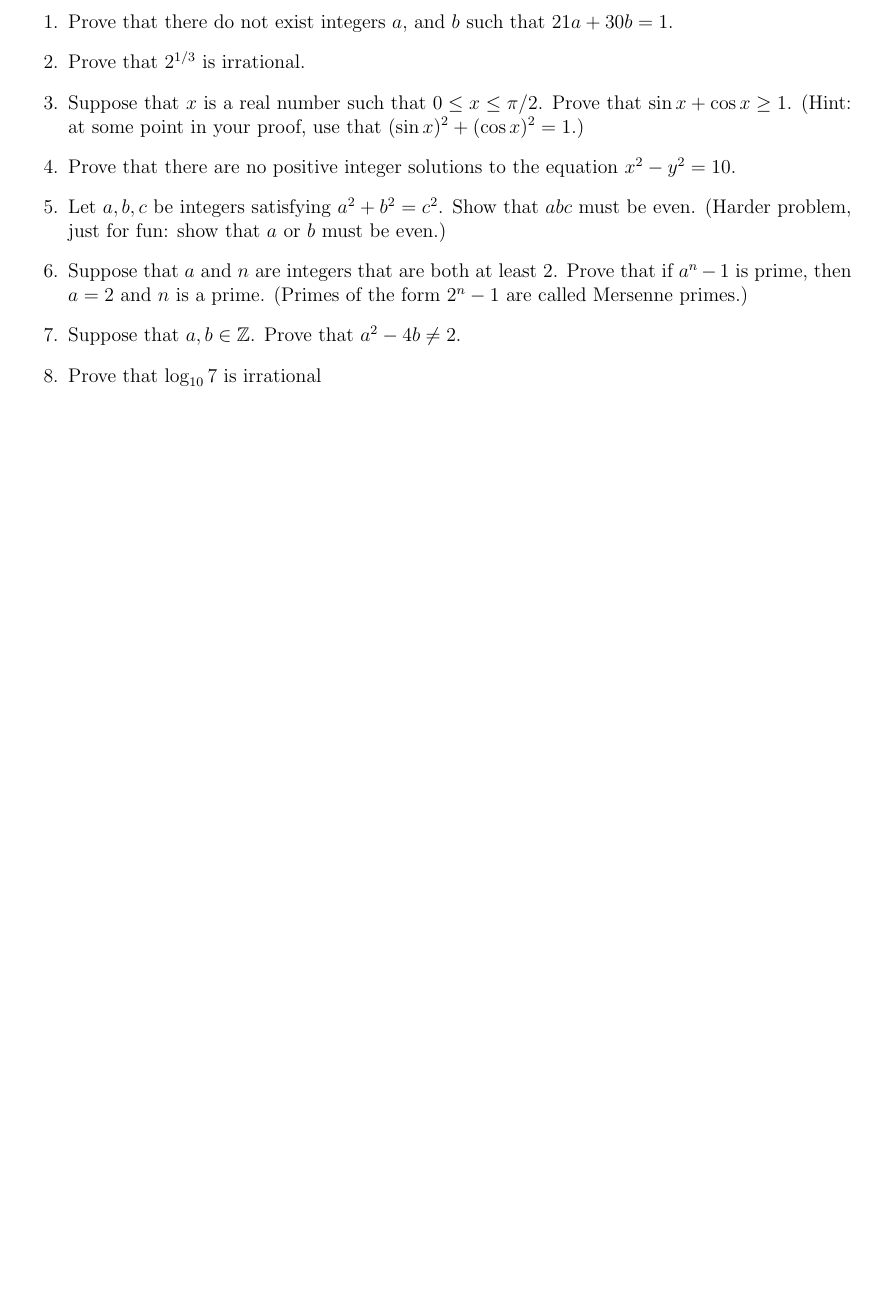
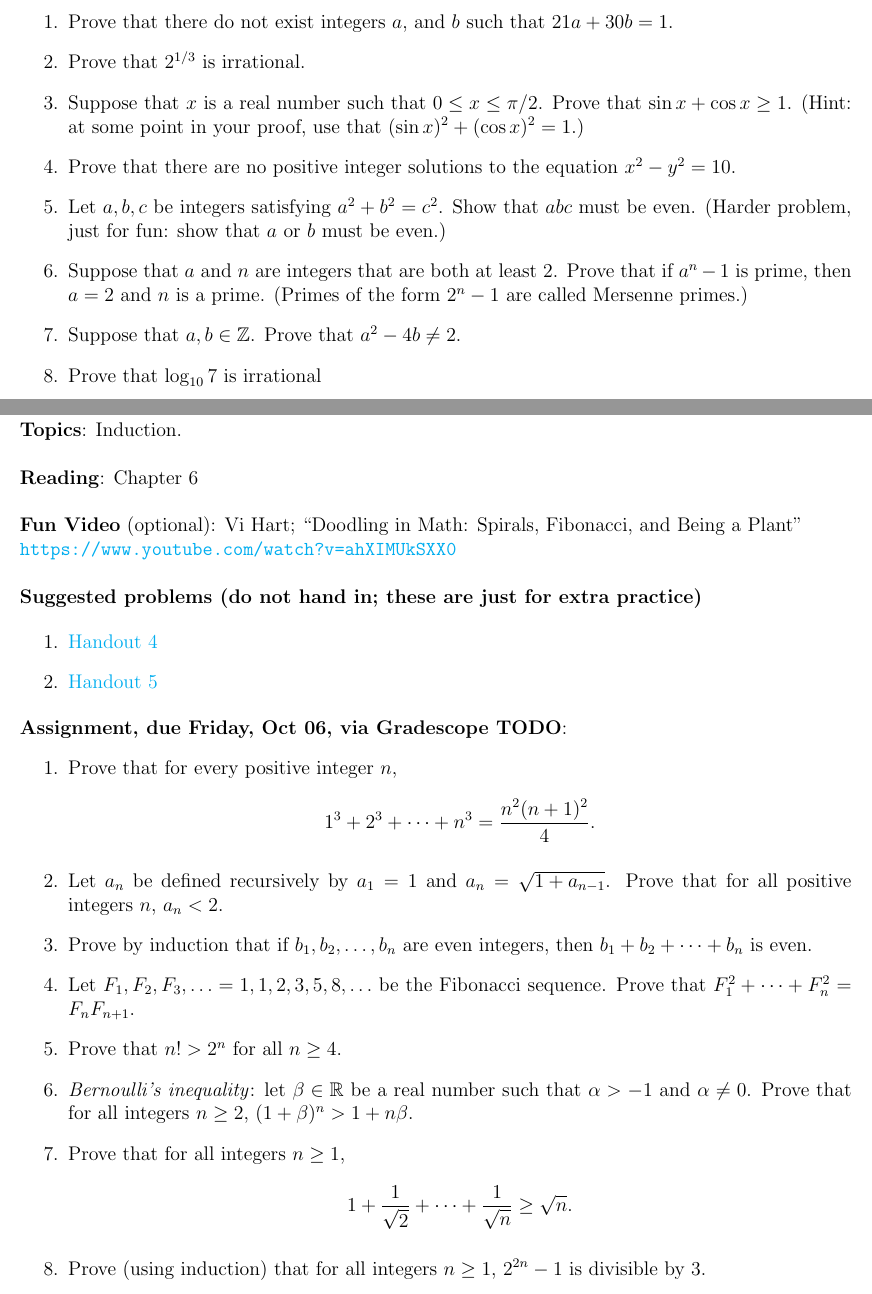
Before and after one commit to dmzb/dmzb.github.io, a LaTeX problem sheet (teaching/2023Fall220/assignments-math-220.tex): part of page 5 of 5 before the commit and two parts of pages 5 and 6 of 6 after it, the two joined at a grey line, cut so that both start at the same text, the shorter picture padded with empty space. Compiled offline with pdfLaTeX.

Commit message:
Updated 220 hw 4

```diff
--- a/teaching/2023Fall220/assignments-math-220.tex
+++ b/teaching/2023Fall220/assignments-math-220.tex
@@ -253,45 +253,51 @@ is divisible by 12. (It suffices to prove that it is divisible by 4 and 3 separa
 \end{enumerate}
 
 
-% %***************************************************************************************************************
-% %***************************************************************************************************************
-% \newpage
-% \section[4 (due \csname dateWeek4\endcsname): Induction.]{Assignment 4}
+%***************************************************************************************************************
+%***************************************************************************************************************
+\newpage
+\section[4 (due \csname dateWeek4\endcsname): Induction.]{Assignment 4}
 
-% \textbf{Topics}: Induction.
-% \\
+\textbf{Topics}: Induction.
+\\
 
-% \noindent \textbf{Reading TODO}: Section 5.2, p.~159-163
-% \\
+\noindent \textbf{Reading}: Chapter 6
+\\
 
-% \noindent \textbf{Fun Video}: Vi Hart; ``Doodling in Math: Spirals, Fibonacci, and Being a Plant''
+\noindent \textbf{Fun Video} (optional): Vi Hart; ``Doodling in Math: Spirals, Fibonacci, and Being a Plant''
 
-% \noindent \url{https://www.youtube.com/watch?v=ahXIMUkSXX0}
-% \\
+\noindent \url{https://www.youtube.com/watch?v=ahXIMUkSXX0}
+\\
 
-% \noindent \textbf{TODO Suggested problems (do not hand in; these are just for extra practice)}
+\noindent \textbf{Suggested problems (do not hand in; these are just for extra practice)}
 
-% \begin{enumerate}
-% \item With answers: Section 5.2 \#1(a), 4(a), 8(ad), 9(a), 29
-% \item Without answers: Section 5.2 \#2-9, 13
-% \item \href{https://www.math.emory.edu/~dzb/teaching/250Fall2021/handouts/250-H04-induction-warmup.pdf}{Handout 4}
-% \item \href{https://www.math.emory.edu/~dzb/teaching/250Fall2021/handouts/250-H05-induction-problems.pdf}{Handout 5}
-% \end{enumerate}
+\begin{enumerate}
+\item \href{https://www.math.emory.edu/~dzb/teaching/250Fall2021/handouts/250-H04-induction-warmup.pdf}{Handout 4}
+\item \href{https://www.math.emory.edu/~dzb/teaching/250Fall2021/handouts/250-H05-induction-problems.pdf}{Handout 5}
+\end{enumerate}
 
-% \noindent \textbf{Assignment, due Friday, \csname dateWeek4\endcsname, via Gradescope TODO}:
-% \begin{enumerate}
-% % \item Prove that for every positive integer $n$,
-% % $$1^2 + 2^2 + \ldots n^2 = \frac{n(n+1)(2n+1)}{6}.$$
+\noindent \textbf{Assignment, due Friday, \csname dateWeek4\endcsname, via Gradescope TODO}:
+\begin{enumerate}
 % \item Prove that for every positive integer $n$,
-%  $$1^3 + 2^3 + \cdots +n^3 = \frac{n^2(n+1)^2}{4}.$$
-% \item Let $a_n$ be defined recursively by $a_1 = 1$ and $a_n = \sqrt{1 + a_{n-1}}$. Prove that for all positive integers $n$, $a_n < 2$.
-% \item Prove by induction that if $b_1, b_2, \ldots , b_n$ are even integers, then $b_1 + b_2 + \cdots + b_n$ is even.
-%  \item Let $F_1, F_2, F_3, \ldots = 1,1,2,3,5,8,\ldots$ be the Fibonacci sequence. Prove that $F_1^2 + \cdots + F_n^2 = F_nF_{n+1}$.
-%  \end{enumerate}
+% $$1^2 + 2^2 + \ldots n^2 = \frac{n(n+1)(2n+1)}{6}.$$
+\item Prove that for every positive integer $n$,
+ $$1^3 + 2^3 + \cdots +n^3 = \frac{n^2(n+1)^2}{4}.$$
+\item Let $a_n$ be defined recursively by $a_1 = 1$ and $a_n = \sqrt{1 + a_{n-1}}$. Prove that for all positive integers $n$, $a_n < 2$.
+\item Prove by induction that if $b_1, b_2, \ldots , b_n$ are even integers, then $b_1 + b_2 + \cdots + b_n$ is even.
+ \item Let $F_1, F_2, F_3, \ldots = 1,1,2,3,5,8,\ldots$ be the Fibonacci sequence. Prove that $F_1^2 + \cdots + F_n^2 = F_nF_{n+1}$.
+ % \item Prove that $2^n > n^2$ for all $n \geq 5$.
+ \item Prove that $n! > 2^n$ for all $n \geq 4$.
+ \item \emph{Bernoulli's inequality}: let $\beta \in \mathbb{R}$ be a real number such that $\alpha > -1$ and $\alpha \neq 0$. Prove that for all integers $n \geq 2$, $(1 + \beta)^n > 1 + n\beta$.
+ \item Prove that for all integers $n \geq 1$,
+   \[
+1 + \frac{1}{\sqrt{2}} + \cdots + \frac{1}{\sqrt{n}} \geq \sqrt{n}.
+     \]
+   \item Prove (using induction) that for all integers $n \geq 1$, $2^{2n}-1$ is divisible by 3.
+ \end{enumerate}
 
 
 
-% %***************************************************************************************************************
+%***************************************************************************************************************
 % %***************************************************************************************************************
 % \newpage
 % \section[5 (due \csname dateWeek5\endcsname): Set theory. Basic operations. Proofs with sets.]{Assignment 5}
```
Also changed, not shown: teaching/2023Fall220/assignments-math-220.pdf.
